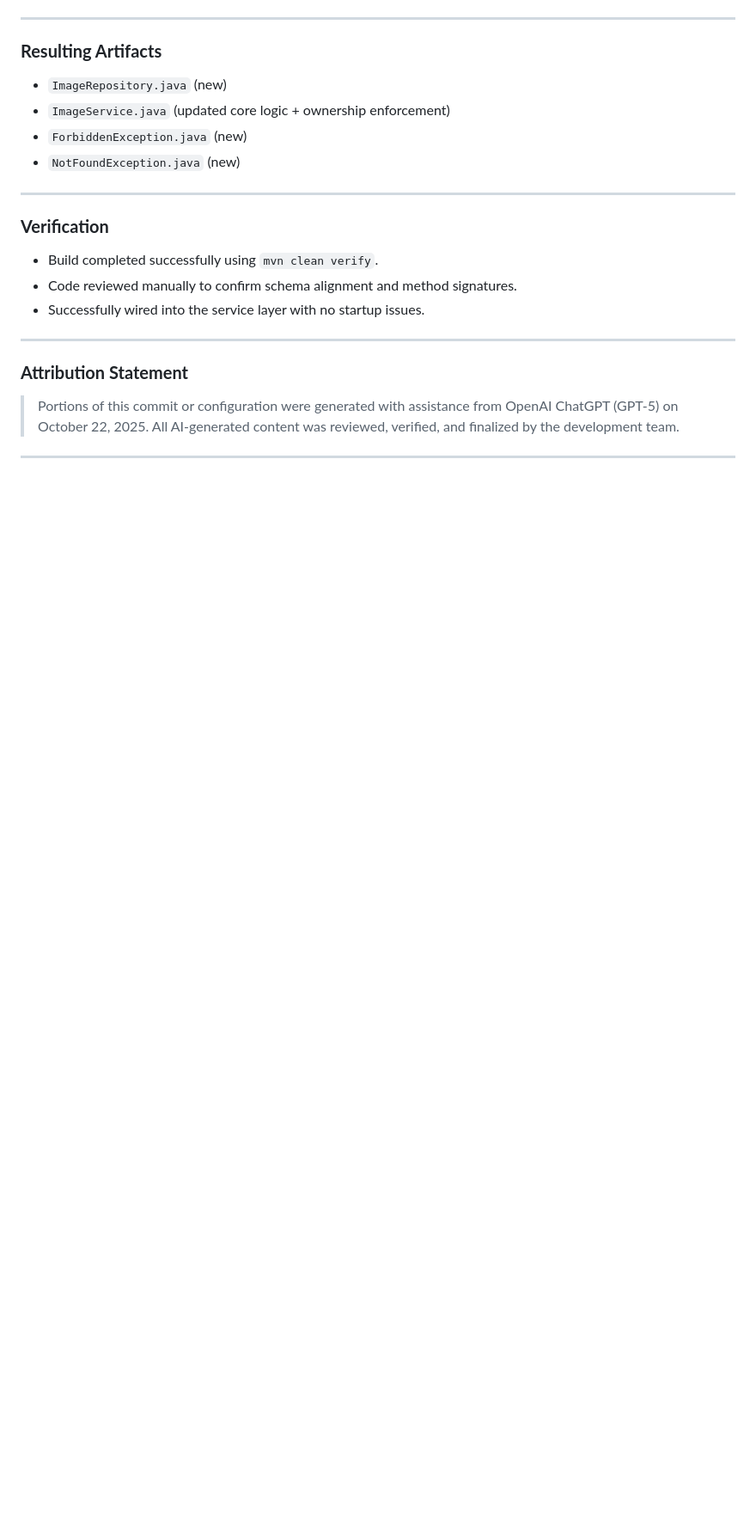
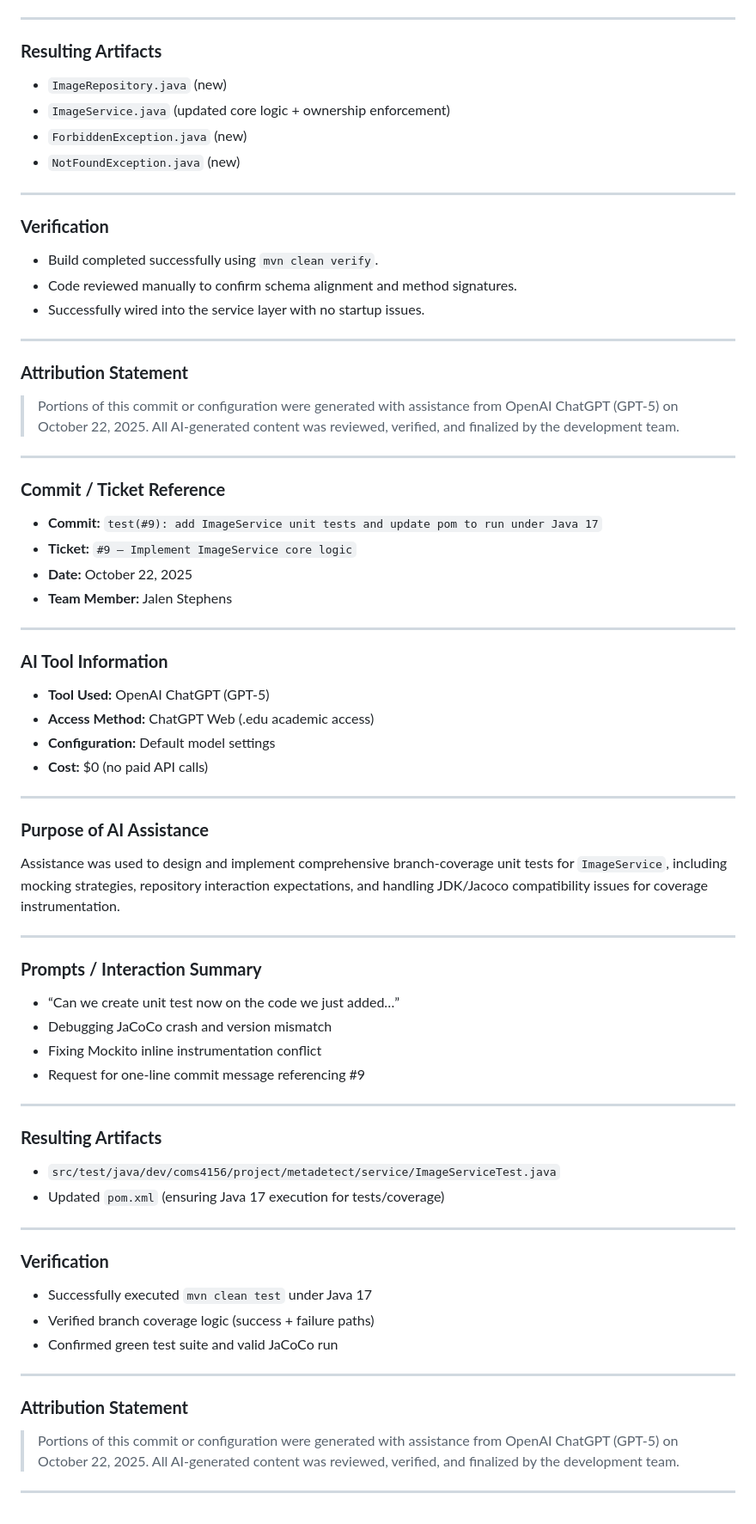
Before and after one commit to Jalen-Stephens/AdvanceJavaStudentEngineers, a Markdown page: citations.md, the part around the change. Shown at 86% size. Drawn GitHub-style; blank space fills up the shorter version.

Commit message:
doc(#9) documented AI use for last commit in citations

```diff
--- a/citations.md
+++ b/citations.md
@@ -783,3 +783,57 @@ The AI provided guidance and implementation help for creating the `ImageReposito
 > Portions of this commit or configuration were generated with assistance from OpenAI ChatGPT (GPT-5) on October 22, 2025. All AI-generated content was reviewed, verified, and finalized by the development team.
 
 ---
+
+### **Commit / Ticket Reference**
+
+* **Commit:** `test(#9): add ImageService unit tests and update pom to run under Java 17`
+* **Ticket:** `#9 — Implement ImageService core logic`
+* **Date:** October 22, 2025
+* **Team Member:** Jalen Stephens
+
+---
+
+### **AI Tool Information**
+
+* **Tool Used:** OpenAI ChatGPT (GPT-5)
+* **Access Method:** ChatGPT Web (.edu academic access)
+* **Configuration:** Default model settings
+* **Cost:** $0 (no paid API calls)
+
+---
+
+### **Purpose of AI Assistance**
+
+Assistance was used to design and implement comprehensive branch-coverage unit tests for `ImageService`, including mocking strategies, repository interaction expectations, and handling JDK/Jacoco compatibility issues for coverage instrumentation.
+
+---
+
+### **Prompts / Interaction Summary**
+
+* “Can we create unit test now on the code we just added…”
+* Debugging JaCoCo crash and version mismatch
+* Fixing Mockito inline instrumentation conflict
+* Request for one-line commit message referencing #9
+
+---
+
+### **Resulting Artifacts**
+
+* `src/test/java/dev/coms4156/project/metadetect/service/ImageServiceTest.java`
+* Updated `pom.xml` (ensuring Java 17 execution for tests/coverage)
+
+---
+
+### **Verification**
+
+* Successfully executed `mvn clean test` under Java 17
+* Verified branch coverage logic (success + failure paths)
+* Confirmed green test suite and valid JaCoCo run
+
+---
+
+### **Attribution Statement**
+
+> Portions of this commit or configuration were generated with assistance from OpenAI ChatGPT (GPT-5) on October 22, 2025. All AI-generated content was reviewed, verified, and finalized by the development team.
+
+---
```
